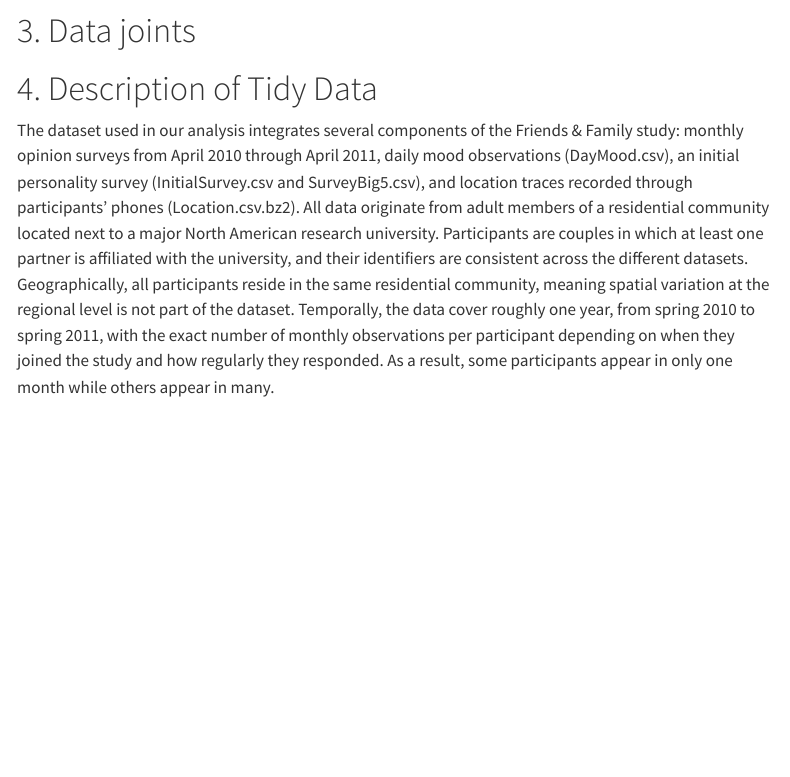
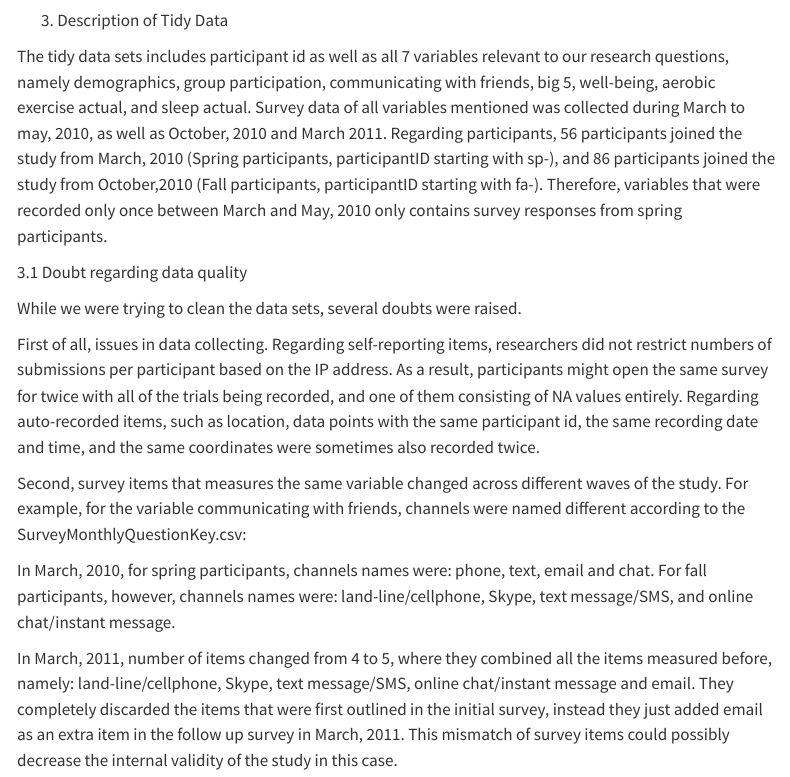
Before and after one commit to xinranliuva-ship-it/Strange_Group, a Quarto document (Final_Report.qmd): the page in a window 1100 px wide, from 5020 px down before the commit and from 5010 px down after it, so that both start at the same text. Rendered offline with R 4.5, knitr and Pandoc in place of Quarto, with nearby package versions; some code elsewhere in the file could not run offline; menus at the side of the page are left out; long lines of code are wrapped.

Commit message:
Update Final_Report.qmd

````diff
--- a/Final_Report.qmd
+++ b/Final_Report.qmd
@@ -913,7 +913,18 @@ date_coordinates <- date_coordinates |>
 knitr::kable(head(date_coordinates), format = "pipe")
 ```
 
-# 3. Data joints
+3. Description of Tidy Data
 
-# 4. Description of Tidy Data
-The dataset used in our analysis integrates several components of the Friends & Family study: monthly opinion surveys from April 2010 through April 2011, daily mood observations (DayMood.csv), an initial personality survey (InitialSurvey.csv and SurveyBig5.csv), and location traces recorded through participants’ phones (Location.csv.bz2). All data originate from adult members of a residential community located next to a major North American research university. Participants are couples in which at least one partner is affiliated with the university, and their identifiers are consistent across the different datasets. Geographically, all participants reside in the same residential community, meaning spatial variation at the regional level is not part of the dataset. Temporally, the data cover roughly one year, from spring 2010 to spring 2011, with the exact number of monthly observations per participant depending on when they joined the study and how regularly they responded. As a result, some participants appear in only one month while others appear in many.
+The tidy data sets includes participant id as well as all 7 variables relevant to our research questions, namely demographics, group participation, communicating with friends, big 5, well-being, aerobic exercise actual, and sleep actual. Survey data of all variables mentioned was collected during March to may, 2010, as well as October, 2010 and March 2011. Regarding participants, 56 participants joined the study from March, 2010 (Spring participants, participantID starting with sp-), and 86 participants joined the study from October,2010 (Fall participants, participantID starting with fa-). Therefore, variables that were recorded only once between March and May, 2010 only contains survey responses from spring participants.
+
+3.1 Doubt regarding data quality
+
+While we were trying to clean the data sets, several doubts were raised.
+
+First of all, issues in data collecting. Regarding self-reporting items, researchers did not restrict numbers of submissions per participant based on the IP address. As a result, participants might open the same survey for twice with all of the trials being recorded, and one of them consisting of NA values entirely. Regarding auto-recorded items, such as location, data points with the same participant id, the same recording date and time, and the same coordinates were sometimes also recorded twice.
+
+Second, survey items that measures the same variable changed across different waves of the study. For example, for the variable communicating with friends, channels were named different according to the SurveyMonthlyQuestionKey.csv:
+
+In March, 2010, for spring participants, channels names were: phone, text, email and chat. For fall participants, however, channels names were: land-line/cellphone, Skype, text message/SMS, and online chat/instant message.
+
+In March, 2011, number of items changed from 4 to 5, where they combined all the items measured before, namely: land-line/cellphone, Skype, text message/SMS, online chat/instant message and email. They completely discarded the items that were first outlined in the initial survey, instead they just added email as an extra item in the follow up survey in March, 2011. This mismatch of survey items could possibly decrease the internal validity of the study in this case.
````
